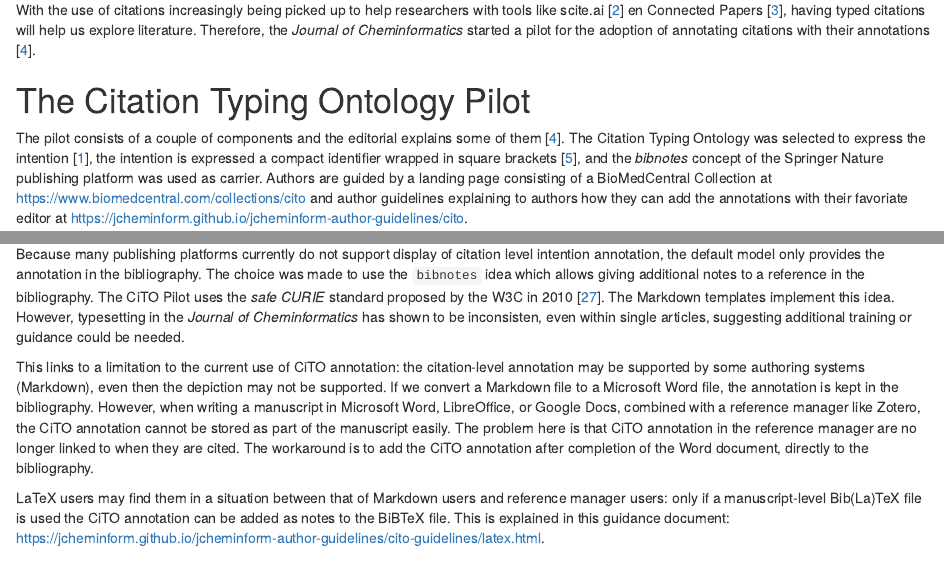
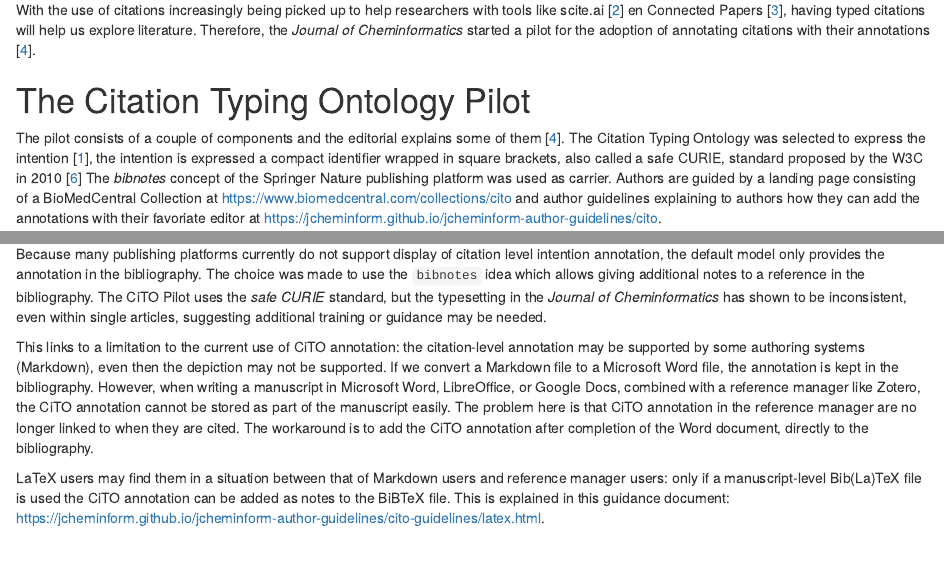
Before and after one commit to egonw/cito-update, an R Markdown document (article.Rmd): the page in a window 1100 px wide, from 510 px down, and a second part further down, joined at a grey line. Rendered offline with R 4.5, knitr and Pandoc, with nearby package versions.

Commit message:
Merged two references

```diff
--- a/article.Rmd
+++ b/article.Rmd
@@ -63,8 +63,9 @@ started a pilot for the adoption of annotating citations with their annotations
 
 The pilot consists of a couple of components and the editorial explains some of them [@Willighagen_2020].
 The Citation Typing Ontology was selected to express the intention [@usesMethodIn:Shotton_2010],
-the intention is expressed a compact identifier wrapped in square brackets [@usesMethodIn:Wimalaratne_2018], and
-the *bibnotes* concept of the Springer Nature publishing platform was used as carrier.
+the intention is expressed a compact identifier wrapped in square brackets, also called a
+safe CURIE, standard proposed by the W3C in 2010 [@usesMethodIn:McCarron2010,@usesMethodIn:Wimalaratne_2018]
+The *bibnotes* concept of the Springer Nature publishing platform was used as carrier.
 Authors are guided by a landing page consisting of a BioMedCentral Collection at
 [https://www.biomedcentral.com/collections/cito](https://www.biomedcentral.com/collections/cito)
 and author guidelines explaining to authors
@@ -180,9 +181,8 @@ preprint server also support CiTO annotations [@citesAsDataSource:Prins2021] and
 Because many publishing platforms currently do not support display of citation level intention annotation,
 the default model only provides the annotation in the bibliography. The choice was made to use the `bibnotes`
 idea which allows giving additional notes to a reference in the bibliography. The CiTO Pilot uses
-the *safe CURIE* standard proposed by the W3C in 2010 [@usesMethodIn:McCarron2010]. The Markdown templates
-implement this idea. However, typesetting in the *Journal of Cheminformatics* has shown to be inconsisten,
-even within single articles, suggesting additional training or guidance could be needed.
+the *safe CURIE* standard, but the typesetting in the *Journal of Cheminformatics* has shown to be inconsistent,
+even within single articles, suggesting additional training or guidance may be needed.
 
 This links to a limitation to the current use of CiTO annotation: the citation-level annotation may be
 supported by some authoring systems (Markdown), even then the depiction may not be supported. If we convert
```
Also changed, not shown: article.pdf.
